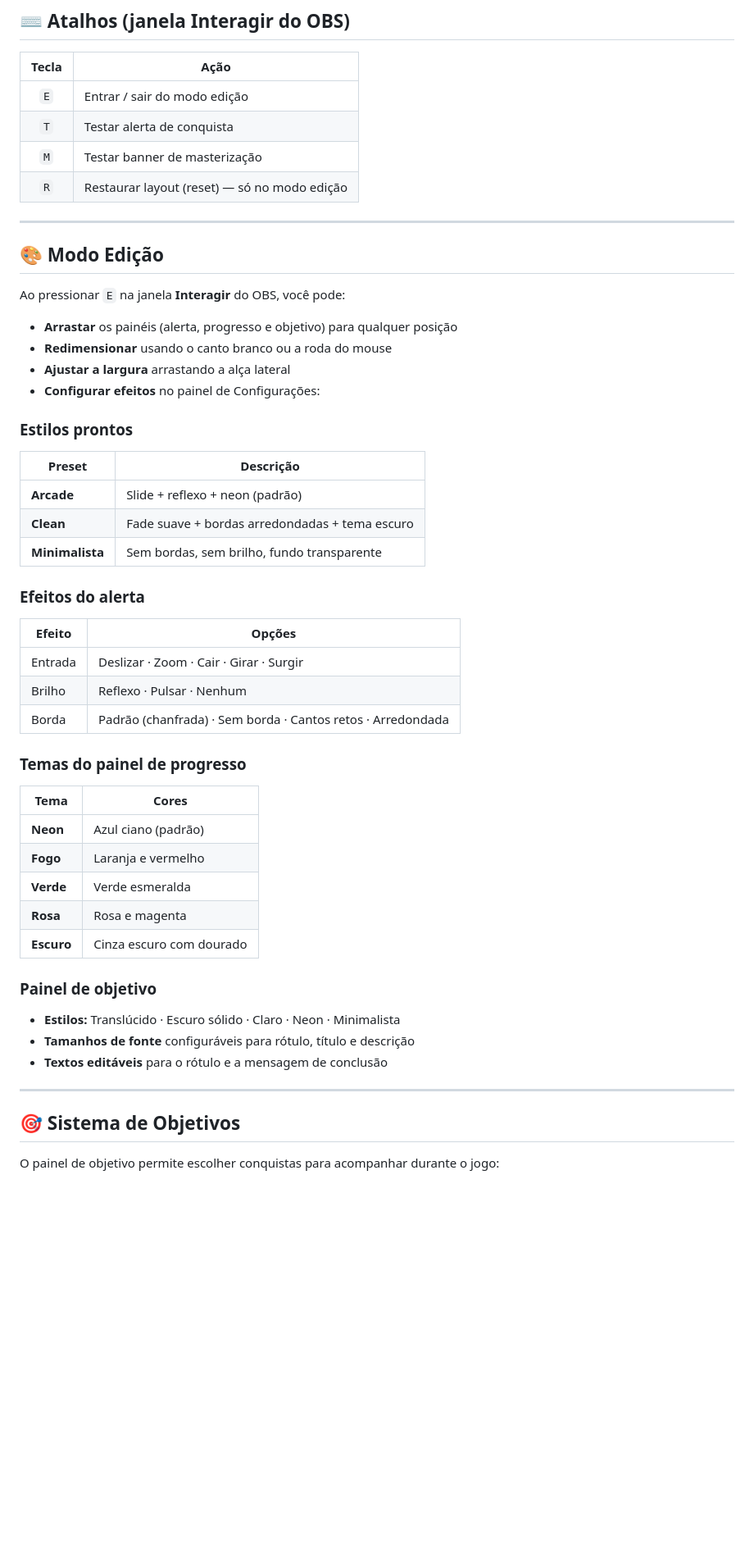
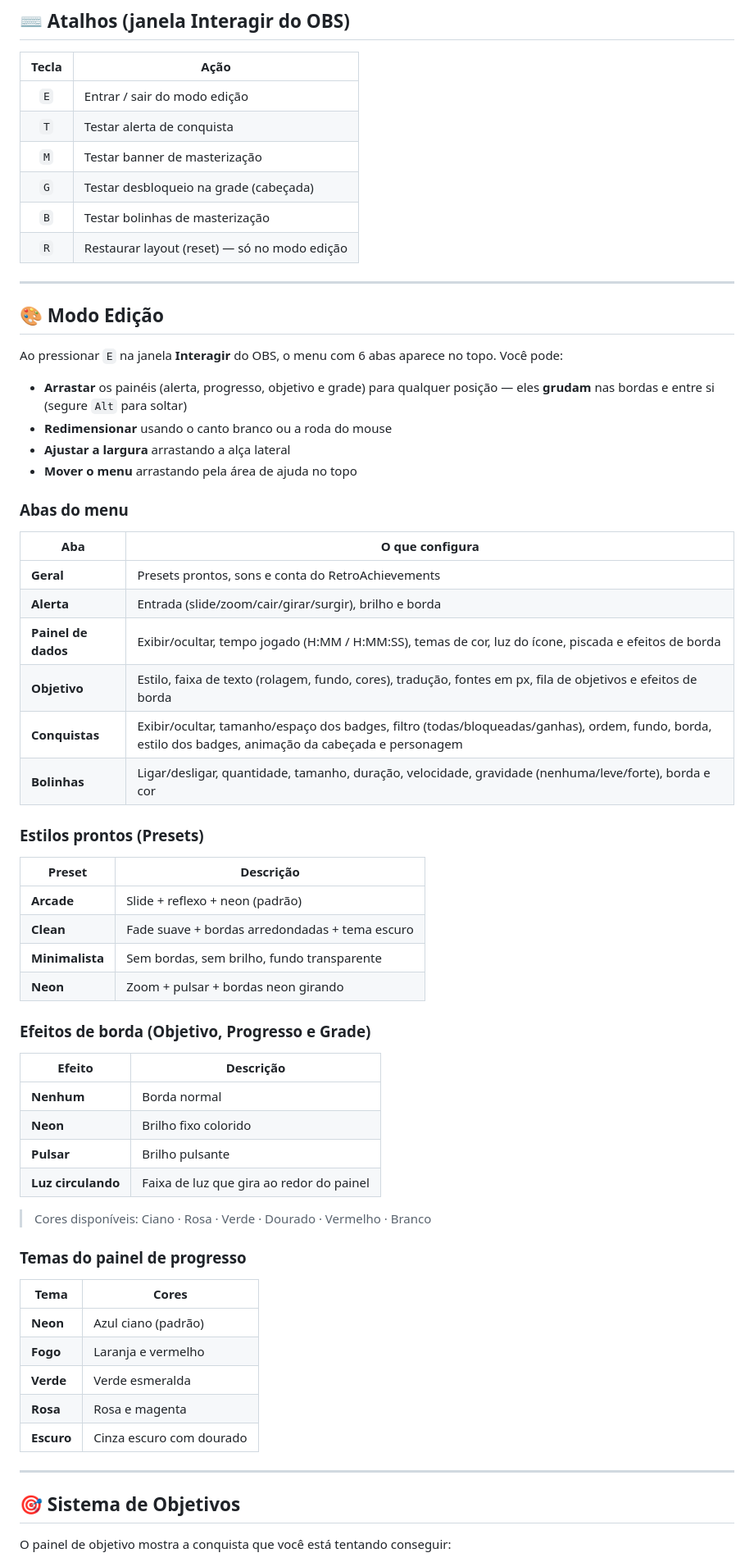
Before and after one commit to RafaelBlum/trackquest, a Markdown page: README.md, the part around one of its changes. Shown at 82% size. Drawn GitHub-style; blank space fills up the shorter version.

```diff
--- a/README.md
+++ b/README.md
@@ -58,34 +70,51 @@ tracker-obs.html?user=SeuUsuario&key=SuaApiKey
 | `E` | Entrar / sair do modo edição |
 | `T` | Testar alerta de conquista |
 | `M` | Testar banner de masterização |
+| `G` | Testar desbloqueio na grade (cabeçada) |
+| `B` | Testar bolinhas de masterização |
 | `R` | Restaurar layout (reset) — só no modo edição |
 
 ---
 
 ## 🎨 Modo Edição
 
-Ao pressionar `E` na janela **Interagir** do OBS, você pode:
+Ao pressionar `E` na janela **Interagir** do OBS, o menu com 6 abas aparece no topo. Você pode:
 
-- **Arrastar** os painéis (alerta, progresso e objetivo) para qualquer posição
+- **Arrastar** os painéis (alerta, progresso, objetivo e grade) para qualquer posição — eles **grudam** nas bordas e entre si (segure `Alt` para soltar)
 - **Redimensionar** usando o canto branco ou a roda do mouse
 - **Ajustar a largura** arrastando a alça lateral
-- **Configurar efeitos** no painel de Configurações:
+- **Mover o menu** arrastando pela área de ajuda no topo
 
-### Estilos prontos
+### Abas do menu
+
+| Aba | O que configura |
+|-----|-----------------|
+| **Geral** | Presets prontos, sons e conta do RetroAchievements |
+| **Alerta** | Entrada (slide/zoom/cair/girar/surgir), brilho e borda |
+| **Painel de dados** | Exibir/ocultar, tempo jogado (H:MM / H:MM:SS), temas de cor, luz do ícone, piscada e efeitos de borda |
+| **Objetivo** | Estilo, faixa de texto (rolagem, fundo, cores), tradução, fontes em px, fila de objetivos e efeitos de borda |
+| **Conquistas** | Exibir/ocultar, tamanho/espaço dos badges, filtro (todas/bloqueadas/ganhas), ordem, fundo, borda, estilo dos badges, animação da cabeçada e personagem |
+| **Bolinhas** | Ligar/desligar, quantidade, tamanho, duração, velocidade, gravidade (nenhuma/leve/forte), borda e cor |
+
+### Estilos prontos (Presets)
 
 | Preset | Descrição |
 |--------|-----------|
 | **Arcade** | Slide + reflexo + neon (padrão) |
 | **Clean** | Fade suave + bordas arredondadas + tema escuro |
 | **Minimalista** | Sem bordas, sem brilho, fundo transparente |
+| **Neon** | Zoom + pulsar + bordas neon girando |
 
-### Efeitos do alerta
+### Efeitos de borda (Objetivo, Progresso e Grade)
 
-| Efeito | Opções |
-|--------|--------|
-| Entrada | Deslizar · Zoom · Cair · Girar · Surgir |
-| Brilho | Reflexo · Pulsar · Nenhum |
-| Borda | Padrão (chanfrada) · Sem borda · Cantos retos · Arredondada |
+| Efeito | Descrição |
+|--------|-----------|
+| **Nenhum** | Borda normal |
+| **Neon** | Brilho fixo colorido |
+| **Pulsar** | Brilho pulsante |
+| **Luz circulando** | Faixa de luz que gira ao redor do painel |
+
+> Cores disponíveis: Ciano · Rosa · Verde · Dourado · Vermelho · Branco
 
 ### Temas do painel de progresso
 
@@ -97,15 +126,9 @@ Ao pressionar `E` na janela **Interagir** do OBS, você pode:
 | **Rosa** | Rosa e magenta |
 | **Escuro** | Cinza escuro com dourado |
 
-### Painel de objetivo
-
-- **Estilos:** Translúcido · Escuro sólido · Claro · Neon · Minimalista
-- **Tamanhos de fonte** configuráveis para rótulo, título e descrição
-- **Textos editáveis** para o rótulo e a mensagem de conclusão
-
 ---
 
 ## 🎯 Sistema de Objetivos
 
-O painel de objetivo permite escolher conquistas para acompanhar durante o jogo:
+O painel de objetivo mostra a conquista que você está tentando conseguir:
 
```
Also changed, not shown: other parts of README.md (+70 -18 lines), Assets/img/Logo-trackQuest.png (added), Assets/img/runner.png (added), 4 other files.
